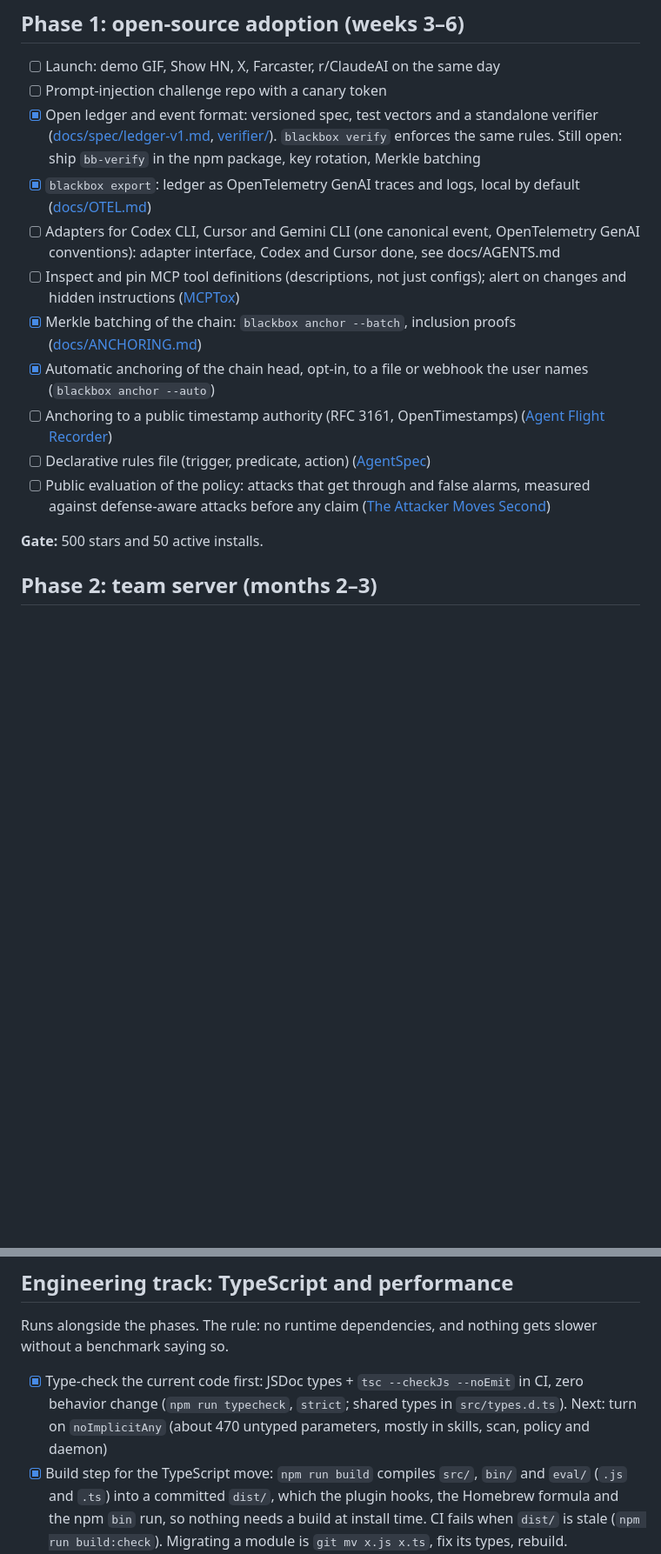
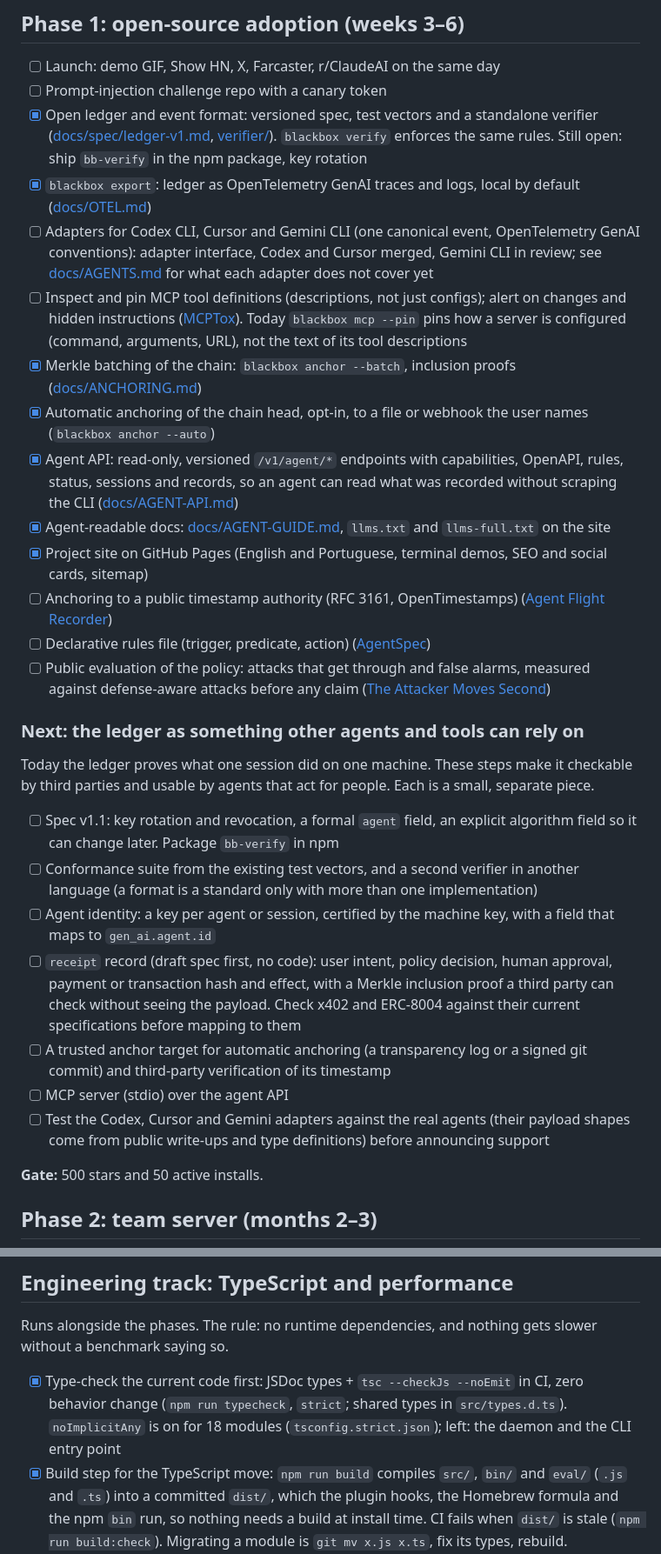
Before and after one commit to developerfred/agent-blackbox, a Markdown page: ROADMAP.md, 2 parts joined by grey strips. Shown at 87% size. Rendered like a GitHub page; blank space fills up the shorter version.

Commit message:
docs(roadmap): agent API, agent docs, site, MCP pin scope, typing status, and next steps for the ledger as a shared format
Co-Authored-By: Claude Sonnet 5.5 <noreply@anthropic.com>
Claude-Session: https://claude.ai/code/session_012MK9P792GkMnFd7Aji5H8f

```diff
--- a/ROADMAP.md
+++ b/ROADMAP.md
@@ -35,15 +35,30 @@ Each phase ends with a gate. We move on when the gate is met, not when the date
 
 - [ ] Launch: demo GIF, Show HN, X, Farcaster, r/ClaudeAI on the same day
 - [ ] Prompt-injection challenge repo with a canary token
-- [x] Open ledger and event format: versioned spec, test vectors and a standalone verifier ([docs/spec/ledger-v1.md](docs/spec/ledger-v1.md), [verifier/](verifier/README.md)). `blackbox verify` enforces the same rules. Still open: ship `bb-verify` in the npm package, key rotation, Merkle batching
+- [x] Open ledger and event format: versioned spec, test vectors and a standalone verifier ([docs/spec/ledger-v1.md](docs/spec/ledger-v1.md), [verifier/](verifier/README.md)). `blackbox verify` enforces the same rules. Still open: ship `bb-verify` in the npm package, key rotation
 - [x] `blackbox export`: ledger as OpenTelemetry GenAI traces and logs, local by default ([docs/OTEL.md](docs/OTEL.md))
-- [ ] Adapters for Codex CLI, Cursor and Gemini CLI (one canonical event, OpenTelemetry GenAI conventions): adapter interface, Codex and Cursor done, see docs/AGENTS.md
-- [ ] Inspect and pin MCP tool definitions (descriptions, not just configs); alert on changes and hidden instructions ([MCPTox](https://arxiv.org/abs/2508.14925))
+- [ ] Adapters for Codex CLI, Cursor and Gemini CLI (one canonical event, OpenTelemetry GenAI conventions): adapter interface, Codex and Cursor merged, Gemini CLI in review; see [docs/AGENTS.md](docs/AGENTS.md) for what each adapter does not cover yet
+- [ ] Inspect and pin MCP tool definitions (descriptions, not just configs); alert on changes and hidden instructions ([MCPTox](https://arxiv.org/abs/2508.14925)). Today `blackbox mcp --pin` pins how a server is configured (command, arguments, URL), not the text of its tool descriptions
 - [x] Merkle batching of the chain: `blackbox anchor --batch`, inclusion proofs ([docs/ANCHORING.md](docs/ANCHORING.md))
 - [x] Automatic anchoring of the chain head, opt-in, to a file or webhook the user names (`blackbox anchor --auto`)
+- [x] Agent API: read-only, versioned `/v1/agent/*` endpoints with capabilities, OpenAPI, rules, status, sessions and records, so an agent can read what was recorded without scraping the CLI ([docs/AGENT-API.md](docs/AGENT-API.md))
+- [x] Agent-readable docs: [docs/AGENT-GUIDE.md](docs/AGENT-GUIDE.md), `llms.txt` and `llms-full.txt` on the site
+- [x] Project site on GitHub Pages (English and Portuguese, terminal demos, SEO and social cards, sitemap)
 - [ ] Anchoring to a public timestamp authority (RFC 3161, OpenTimestamps) ([Agent Flight Recorder](https://arxiv.org/html/2609.01931))
 - [ ] Declarative rules file (trigger, predicate, action) ([AgentSpec](https://arxiv.org/abs/2503.18666))
 - [ ] Public evaluation of the policy: attacks that get through and false alarms, measured against defense-aware attacks before any claim ([The Attacker Moves Second](https://arxiv.org/abs/2510.09023))
+
+### Next: the ledger as something other agents and tools can rely on
+
+Today the ledger proves what one session did on one machine. These steps make it checkable by third parties and usable by agents that act for people. Each is a small, separate piece.
+
+- [ ] Spec v1.1: key rotation and revocation, a formal `agent` field, an explicit algorithm field so it can change later. Package `bb-verify` in npm
+- [ ] Conformance suite from the existing test vectors, and a second verifier in another language (a format is a standard only with more than one implementation)
+- [ ] Agent identity: a key per agent or session, certified by the machine key, with a field that maps to `gen_ai.agent.id`
+- [ ] `receipt` record (draft spec first, no code): user intent, policy decision, human approval, payment or transaction hash and effect, with a Merkle inclusion proof a third party can check without seeing the payload. Check x402 and ERC-8004 against their current specifications before mapping to them
+- [ ] A trusted anchor target for automatic anchoring (a transparency log or a signed git commit) and third-party verification of its timestamp
+- [ ] MCP server (stdio) over the agent API
+- [ ] Test the Codex, Cursor and Gemini adapters against the real agents (their payload shapes come from public write-ups and type definitions) before announcing support
 
 **Gate:** 500 stars and 50 active installs.
 
@@ -89,7 +104,7 @@ Privacy rules the team server must meet before any code is written. The promise
 
 Runs alongside the phases. The rule: no runtime dependencies, and nothing gets slower without a benchmark saying so.
 
-- [x] Type-check the current code first: JSDoc types + `tsc --checkJs --noEmit` in CI, zero behavior change (`npm run typecheck`, `strict`; shared types in `src/types.d.ts`). Next: turn on `noImplicitAny` (about 470 untyped parameters, mostly in skills, scan, policy and daemon)
+- [x] Type-check the current code first: JSDoc types + `tsc --checkJs --noEmit` in CI, zero behavior change (`npm run typecheck`, `strict`; shared types in `src/types.d.ts`). `noImplicitAny` is on for 18 modules (`tsconfig.strict.json`); left: the daemon and the CLI entry point
 - [x] Build step for the TypeScript move: `npm run build` compiles `src/`, `bin/` and `eval/` (`.js` and `.ts`) into a committed `dist/`, which the plugin hooks, the Homebrew formula and the npm `bin` run, so nothing needs a build at install time. CI fails when `dist/` is stale (`npm run build:check`). Migrating a module is `git mv x.js x.ts`, fix its types, rebuild.
 - [ ] Move to TypeScript module by module (policy, ledger, vault first), compiled to plain JS for npm and the plugin, so users still need only Node
 - [ ] Shared types for the canonical event (hooks, Cursor, Codex, OpenTelemetry GenAI) and for the rules file
```
